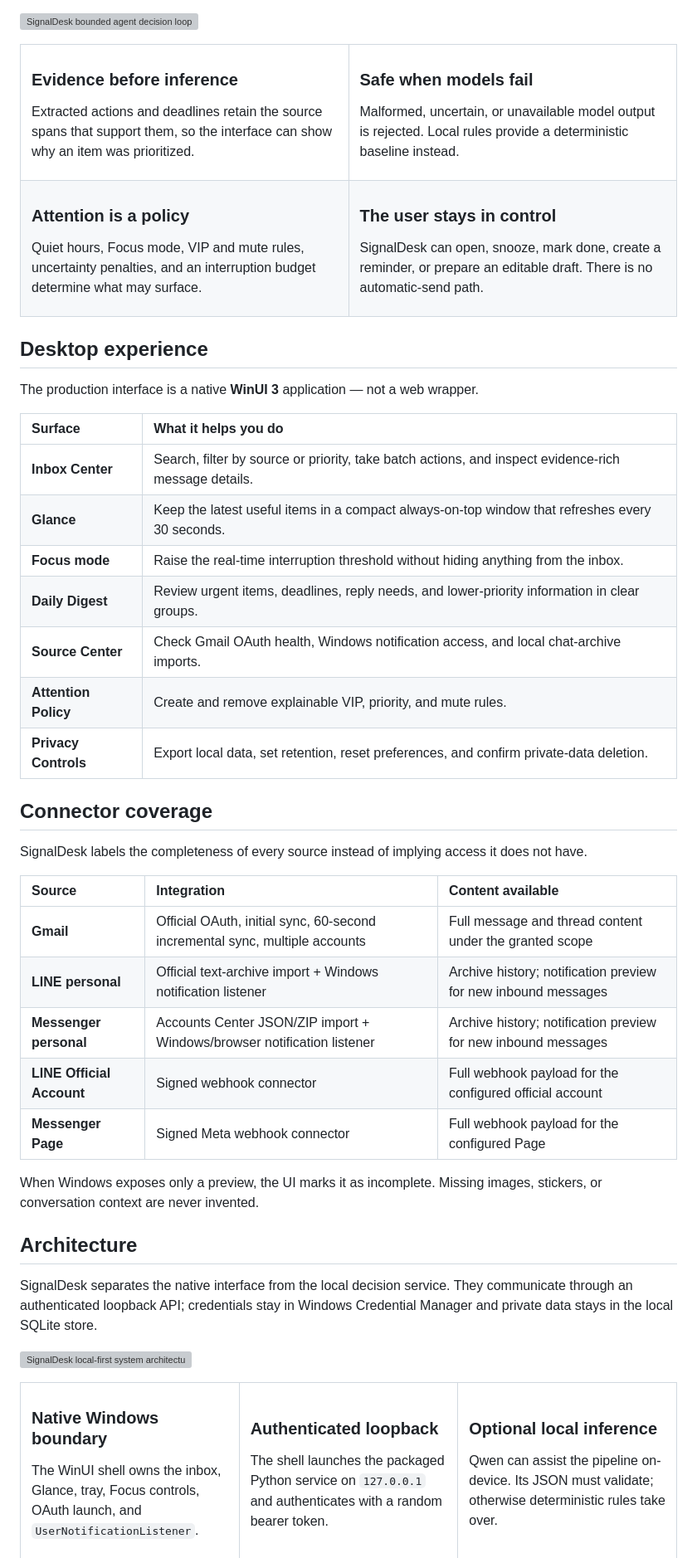
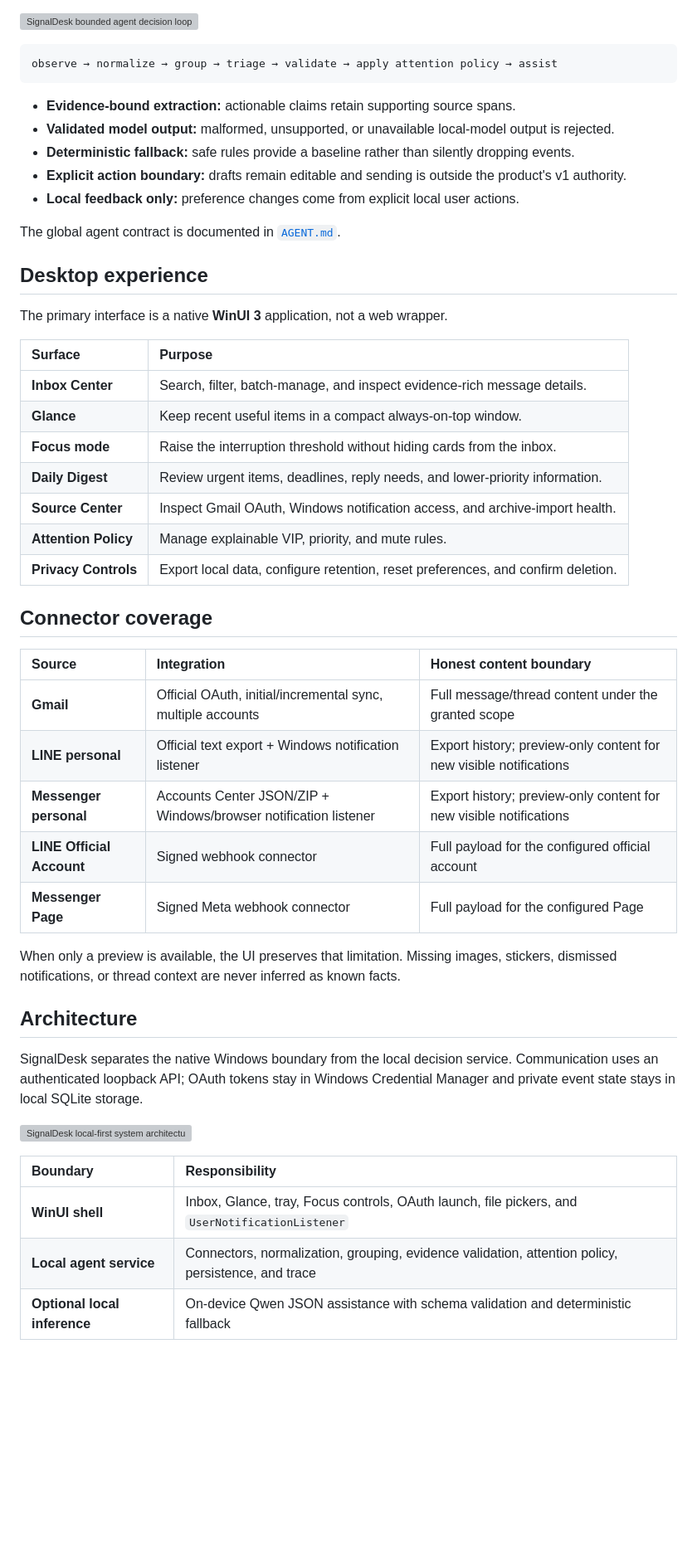
Before and after one commit to hanklin9188/Signal-Desk-Agent, a Markdown page: README.md, the part around one of its changes. Shown at 83% size. Rendered like a GitHub page; blank space fills up the shorter version; grey boxes are pictures that could not be loaded.

Commit message:
docs: optimize SignalDesk portfolio presentation

````diff
--- a/README.md
+++ b/README.md
@@ -60,77 +95,53 @@ SignalDesk does more than collect notifications. Every incoming event moves thro
 
 ![SignalDesk bounded agent decision loop](docs/assets/agent-loop.svg)
 
-<table>
-  <tr>
-    <td width="50%" valign="top">
-      <h3>Evidence before inference</h3>
-      <p>Extracted actions and deadlines retain the source spans that support them, so the interface can show why an item was prioritized.</p>
-    </td>
-    <td width="50%" valign="top">
-      <h3>Safe when models fail</h3>
-      <p>Malformed, uncertain, or unavailable model output is rejected. Local rules provide a deterministic baseline instead.</p>
-    </td>
-  </tr>
-  <tr>
-    <td width="50%" valign="top">
-      <h3>Attention is a policy</h3>
-      <p>Quiet hours, Focus mode, VIP and mute rules, uncertainty penalties, and an interruption budget determine what may surface.</p>
-    </td>
-    <td width="50%" valign="top">
-      <h3>The user stays in control</h3>
-      <p>SignalDesk can open, snooze, mark done, create a reminder, or prepare an editable draft. There is no automatic-send path.</p>
-    </td>
-  </tr>
-</table>
+```text
+observe → normalize → group → triage → validate → apply attention policy → assist
+```
+
+- **Evidence-bound extraction:** actionable claims retain supporting source spans.
+- **Validated model output:** malformed, unsupported, or unavailable local-model output is rejected.
+- **Deterministic fallback:** safe rules provide a baseline rather than silently dropping events.
+- **Explicit action boundary:** drafts remain editable and sending is outside the product's v1 authority.
+- **Local feedback only:** preference changes come from explicit local user actions.
+
+The global agent contract is documented in [`AGENT.md`](AGENT.md).
 
 ## Desktop experience
 
-The production interface is a native **WinUI 3** application — not a web wrapper.
+The primary interface is a native **WinUI 3** application, not a web wrapper.
 
-| Surface | What it helps you do |
+| Surface | Purpose |
 | :--- | :--- |
-| **Inbox Center** | Search, filter by source or priority, take batch actions, and inspect evidence-rich message details. |
-| **Glance** | Keep the latest useful items in a compact always-on-top window that refreshes every 30 seconds. |
-| **Focus mode** | Raise the real-time interruption threshold without hiding anything from the inbox. |
-| **Daily Digest** | Review urgent items, deadlines, reply needs, and lower-priority information in clear groups. |
-| **Source Center** | Check Gmail OAuth health, Windows notification access, and local chat-archive imports. |
-| **Attention Policy** | Create and remove explainable VIP, priority, and mute rules. |
-| **Privacy Controls** | Export local data, set retention, reset preferences, and confirm private-data deletion. |
+| **Inbox Center** | Search, filter, batch-manage, and inspect evidence-rich message details. |
+| **Glance** | Keep recent useful items in a compact always-on-top window. |
+| **Focus mode** | Raise the interruption threshold without hiding cards from the inbox. |
+| **Daily Digest** | Review urgent items, deadlines, reply needs, and lower-priority information. |
+| **Source Center** | Inspect Gmail OAuth, Windows notification access, and archive-import health. |
+| **Attention Policy** | Manage explainable VIP, priority, and mute rules. |
+| **Privacy Controls** | Export local data, configure retention, reset preferences, and confirm deletion. |
 
 ## Connector coverage
 
-SignalDesk labels the completeness of every source instead of implying access it does not have.
+| Source | Integration | Honest content boundary |
+| :--- | :--- | :--- |
+| **Gmail** | Official OAuth, initial/incremental sync, multiple accounts | Full message/thread content under the granted scope |
+| **LINE personal** | Official text export + Windows notification listener | Export history; preview-only content for new visible notifications |
+| **Messenger personal** | Accounts Center JSON/ZIP + Windows/browser notification listener | Export history; preview-only content for new visible notifications |
+| **LINE Official Account** | Signed webhook connector | Full payload for the configured official account |
+| **Messenger Page** | Signed Meta webhook connector | Full payload for the configured Page |
 
-| Source | Integration | Content available |
-| :--- | :--- | :--- |
-| **Gmail** | Official OAuth, initial sync, 60-second incremental sync, multiple accounts | Full message and thread content under the granted scope |
-| **LINE personal** | Official text-archive import + Windows notification listener | Archive history; notification preview for new inbound messages |
-| **Messenger personal** | Accounts Center JSON/ZIP import + Windows/browser notification listener | Archive history; notification preview for new inbound messages |
-| **LINE Official Account** | Signed webhook connector | Full webhook payload for the configured official account |
-| **Messenger Page** | Signed Meta webhook connector | Full webhook payload for the configured Page |
-
-When Windows exposes only a preview, the UI marks it as incomplete. Missing images, stickers, or conversation context are never invented.
+When only a preview is available, the UI preserves that limitation. Missing images, stickers, dismissed notifications, or thread context are never inferred as known facts.
 
 ## Architecture
 
-SignalDesk separates the native interface from the local decision service. They communicate through an authenticated loopback API; credentials stay in Windows Credential Manager and private data stays in the local SQLite store.
+SignalDesk separates the native Windows boundary from the local decision service. Communication uses an authenticated loopback API; OAuth tokens stay in Windows Credential Manager and private event state stays in local SQLite storage.
 
 ![SignalDesk local-first system architecture](docs/assets/architecture.svg)
 
-<table>
-  <tr>
-    <td width="33%" valign="top">
-      <h3>Native Windows boundary</h3>
-      <p>The WinUI shell owns the inbox, Glance, tray, Focus controls, OAuth launch, and <code>UserNotificationListener</code>.</p>
-    </td>
-    <td width="33%" valign="top">
-      <h3>Authenticated loopback</h3>
-      <p>The shell launches the packaged Python service on <code>127.0.0.1</code> and authenticates with a random bearer token.</p>
-    </td>
-    <td width="33%" valign="top">
-      <h3>Optional local inference</h3>
-      <p>Qwen can assist the pipeline on-device. Its JSON must validate; otherwise deterministic rules take over.</p>
-    </td>
-  </tr>
-</table>
+| Boundary | Responsibility |
+| :--- | :--- |
+| **WinUI shell** | Inbox, Glance, tray, Focus controls, OAuth launch, file pickers, and `UserNotificationListener` |
+| **Local agent service** | Connectors, normalization, grouping, evidence validation, attention policy, persistence, and trace |
+| **Optional local inference** | On-device Qwen JSON assistance with schema validation and deterministic fallback |
 
````
Also changed, not shown: other parts of README.md (+92 -68 lines).
